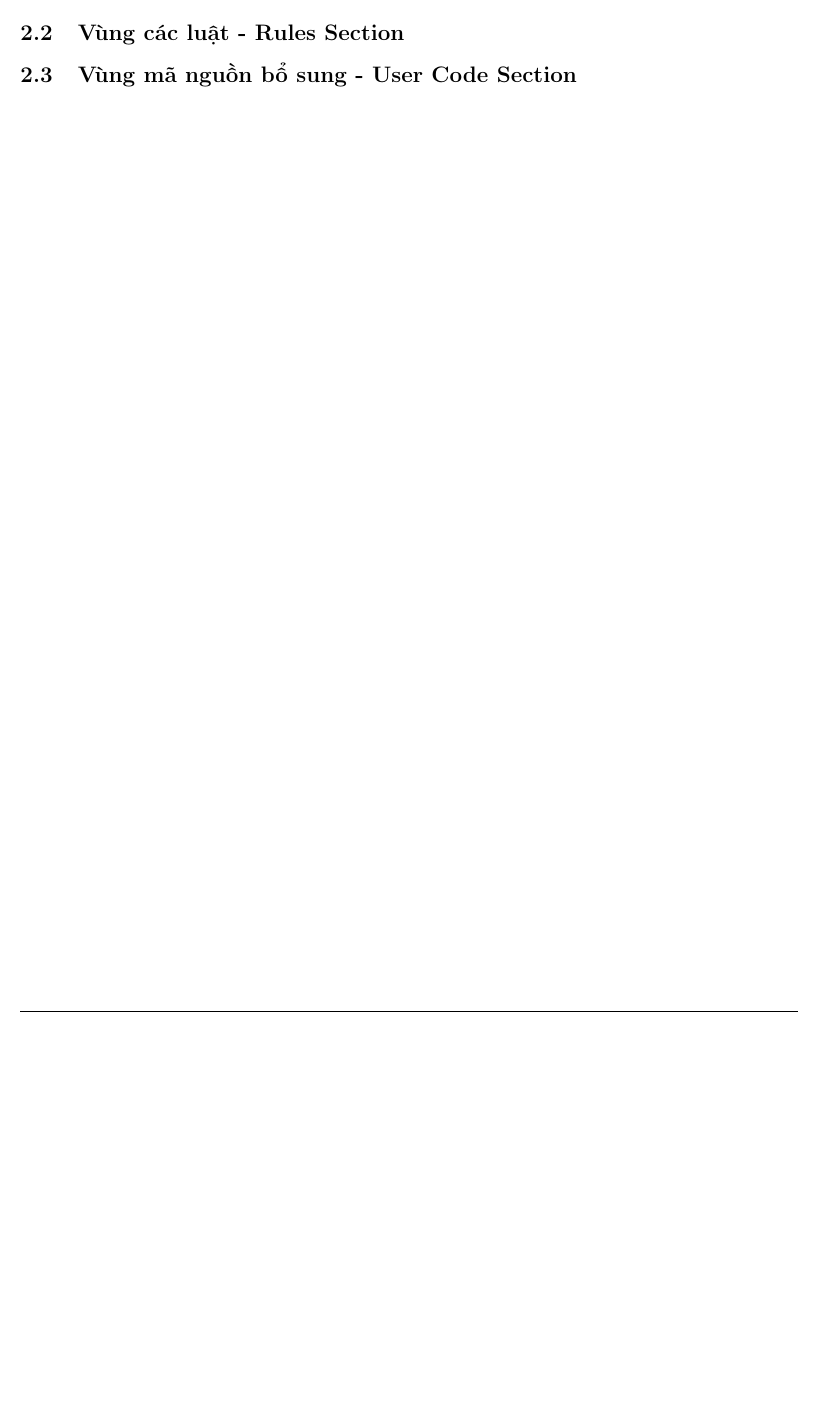
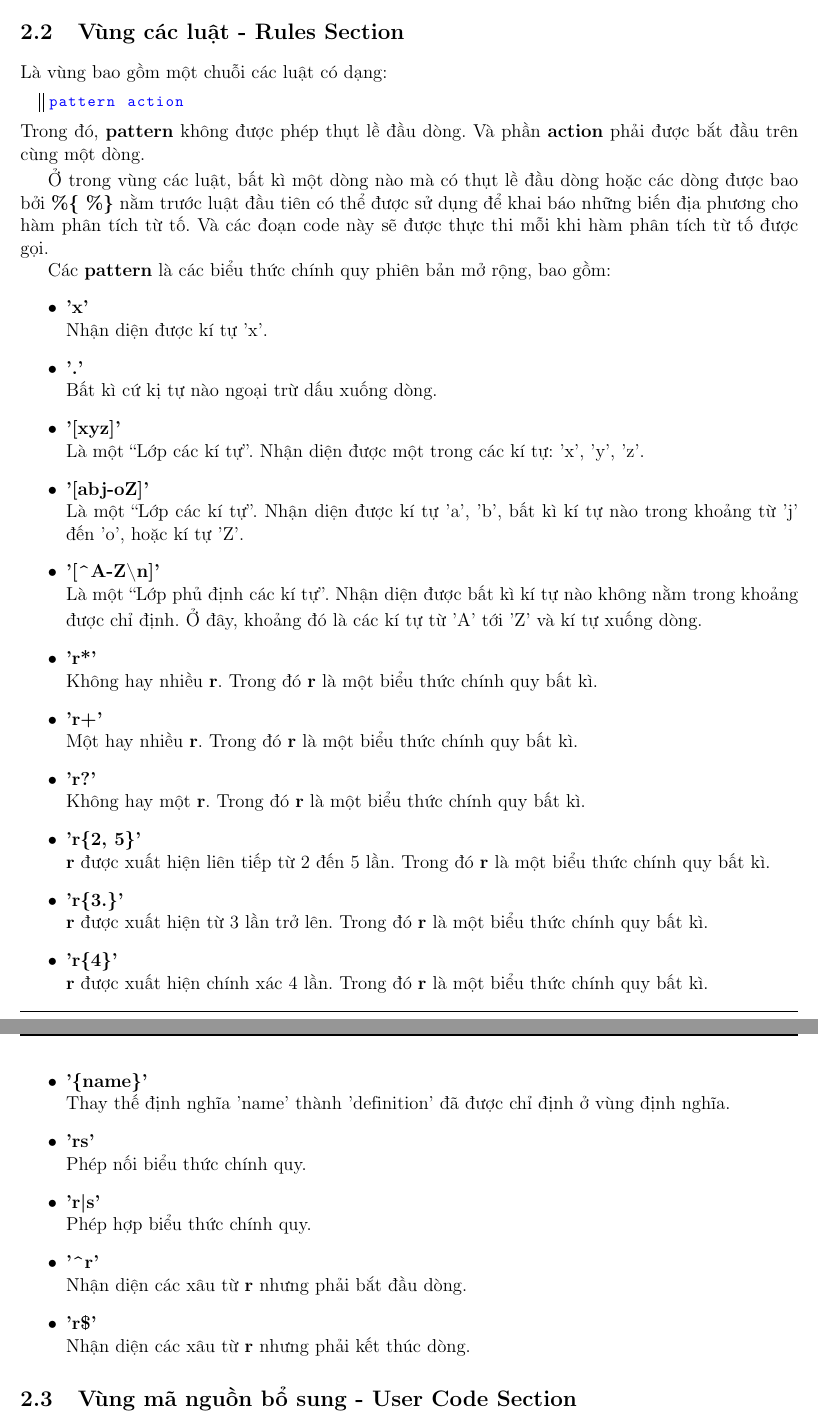
Before and after one commit to quangtung97-study/20181-compiler, a LaTeX document (btl/report-flex/report.tex, which reads btl/report-flex/sections/input-file-structure.tex): part of page 4 of 5 before the commit and two parts of pages 4 and 5 of 6 after it, the two joined at a grey line, cut so that both start at the same text, the shorter picture padded with empty space. Compiled offline with pdfLaTeX.

Commit message:
Complete Input File Structure

```diff
--- a/btl/report-flex/sections/input-file-structure.tex
+++ b/btl/report-flex/sections/input-file-structure.tex
@@ -39,4 +39,56 @@ Thì đoạn code sau sẽ được sao chép nguyên văn vào file đầu ra:
 \lstinputlisting[style=customc]{src/unindented-line-output.c}
 
 \subsection{Vùng các luật - Rules Section}
+Là vùng bao gồm một chuỗi các luật có dạng:
+\begin{lstlisting}
+pattern action
+\end{lstlisting}
+Trong đó, \textbf{pattern} không được phép thụt lề đầu dòng.
+Và phần \textbf{action} phải được bắt đầu trên cùng một dòng.
+
+Ở trong vùng các luật, bất kì một dòng nào mà có thụt lề đầu dòng
+hoặc các dòng được bao bởi \textbf{\%\{ \%\}} nằm trước luật đầu tiên
+có thể được sử dụng để khai báo những biến địa phương cho
+hàm phân tích từ tố. Và các đoạn code này sẽ được thực thi mỗi
+khi hàm phân tích từ tố được gọi.
+
+Các \textbf{pattern} là các biểu thức chính quy phiên bản mở rộng, bao gồm:
+\begin{itemize}
+\item \textbf{'x'} \\
+    Nhận diện được kí tự 'x'.
+\item \textbf{'.'} \\
+    Bất kì cứ kị tự nào ngoại trừ dấu xuống dòng.
+\item \textbf{'[xyz]'} \\
+    Là một ``Lớp các kí tự''. Nhận diện được một trong các kí tự: 'x', 'y', 'z'.
+\item \textbf{'[abj-oZ]'} \\
+    Là một ``Lớp các kí tự''. Nhận diện được kí tự 'a', 'b', bất kì kí tự nào
+    trong khoảng từ 'j' đến 'o', hoặc kí tự 'Z'.
+\item \textbf{'[\textasciicircum A-Z\textbackslash n]'} \\
+    Là một ``Lớp phủ định các kí tự''. Nhận diện được bất kì kí tự nào không nằm trong khoảng
+    được chỉ định. Ở đây, khoảng đó là các kí tự từ 'A' tới 'Z' và kí tự xuống dòng.
+\item \textbf{'r*'} \\
+    Không hay nhiều \textbf{r}. Trong đó \textbf{r} là một biểu thức chính quy bất kì.
+\item \textbf{'r+'} \\
+    Một hay nhiều \textbf{r}. Trong đó \textbf{r} là một biểu thức chính quy bất kì.
+\item \textbf{'r?'} \\
+    Không hay một \textbf{r}. Trong đó \textbf{r} là một biểu thức chính quy bất kì.
+\item \textbf{'r\{2, 5\}'} \\
+    \textbf{r} được xuất hiện liên tiếp từ 2 đến 5 lần. Trong đó \textbf{r} là một biểu thức chính quy bất kì.
+\item \textbf{'r\{3.\}'} \\
+    \textbf{r} được xuất hiện từ 3 lần trở lên. Trong đó \textbf{r} là một biểu thức chính quy bất kì.
+\item \textbf{'r\{4\}'} \\
+    \textbf{r} được xuất hiện chính xác 4 lần. Trong đó \textbf{r} là một biểu thức chính quy bất kì.
+\item \textbf{'\{name\}'} \\
+    Thay thế định nghĩa 'name' thành 'definition' đã được chỉ định ở vùng định nghĩa.
+\item \textbf{'rs'} \\
+    Phép nối biểu thức chính quy.
+\item \textbf{'r|s'} \\
+    Phép hợp biểu thức chính quy.
+\item \textbf{'\textasciicircum r'} \\
+    Nhận diện các xâu từ \textbf{r} nhưng phải bắt đầu dòng.
+\item \textbf{'r\$'} \\
+    Nhận diện các xâu từ \textbf{r} nhưng phải kết thúc dòng.
+
+\end{itemize}
+
 \subsection{Vùng mã nguồn bổ sung - User Code Section}
```
Also changed, not shown: btl/report-flex/report.tex (+1 -1 lines), btl/report-flex/report.pdf, btl/report-flex/sections/input-file-structure.tex (4 more changed lines).
